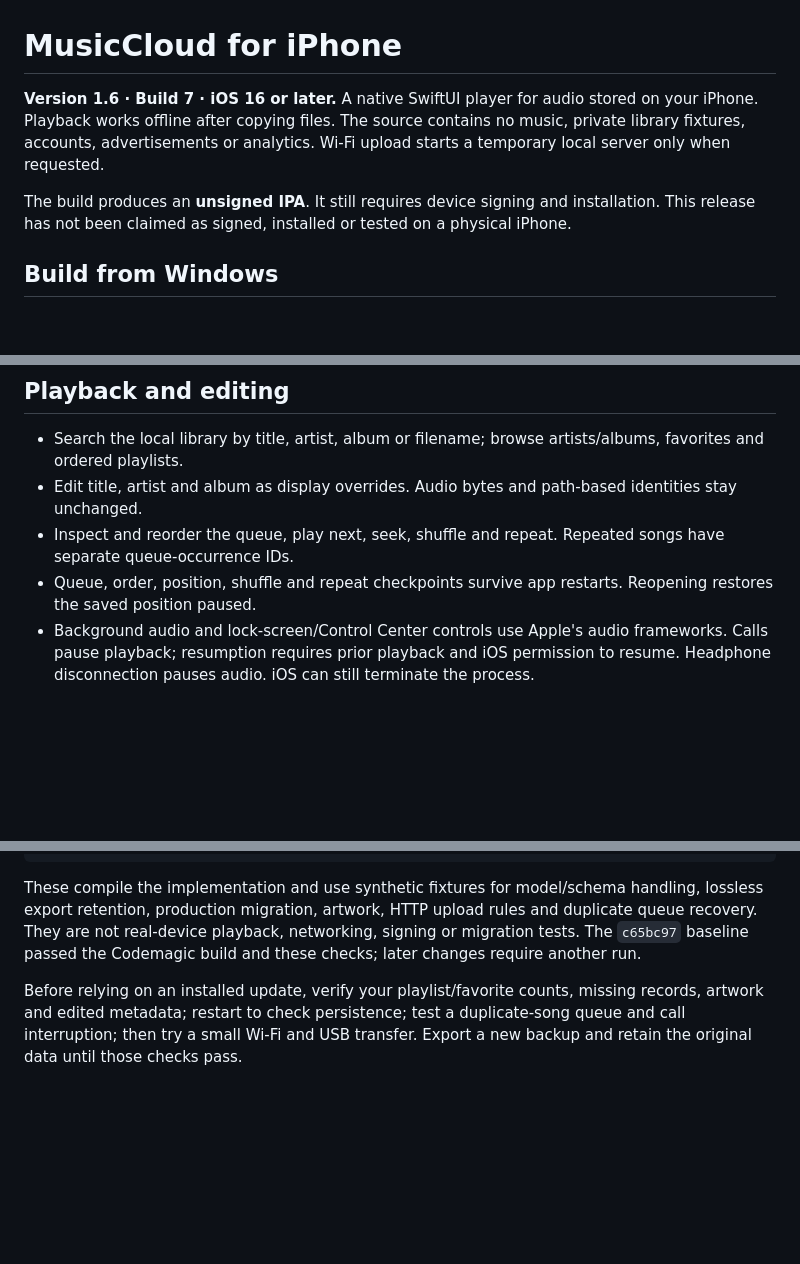
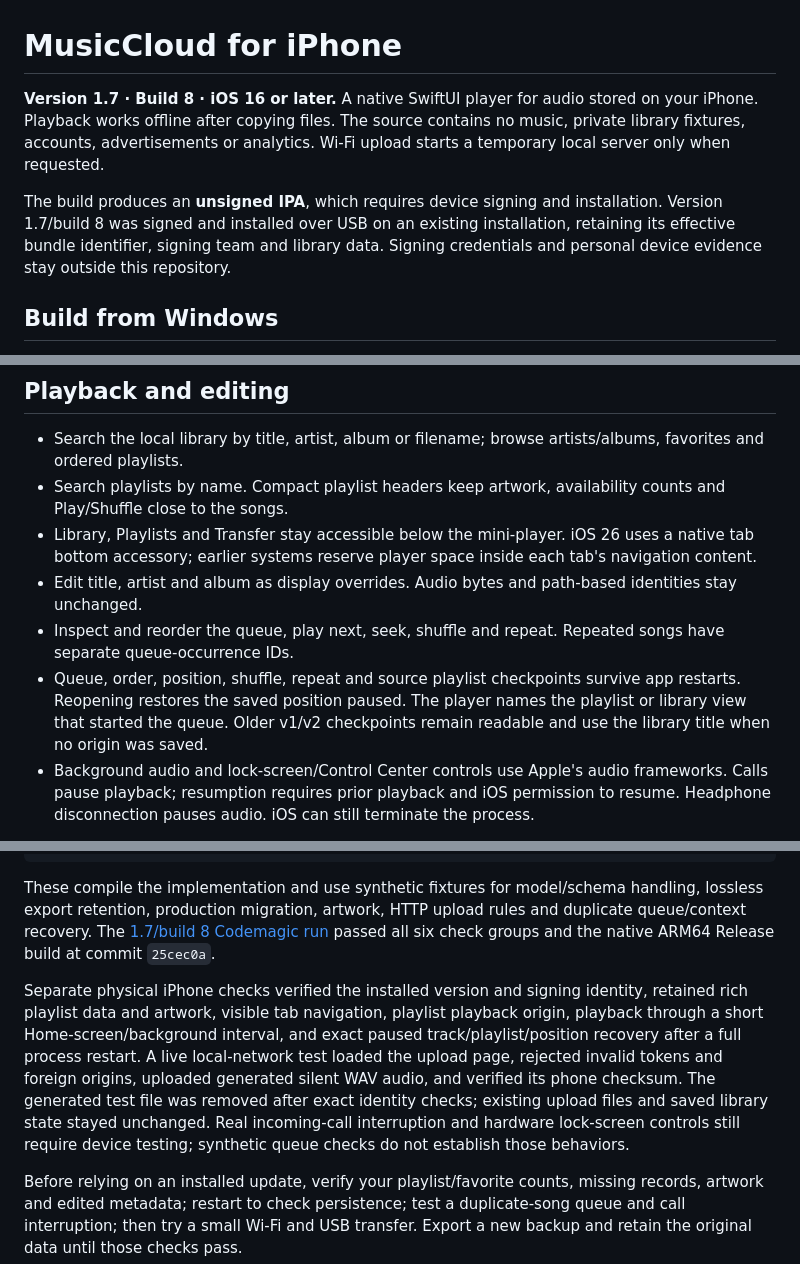
Before and after one commit to Job4874/MusicCloud, a Markdown page: iphone/README.md, 3 parts joined by grey strips. Drawn GitHub-style; blank space fills up the shorter version.

Commit message:
Document installed 1.7 build and physical playback and transfer verification

````diff
--- a/iphone/README.md
+++ b/iphone/README.md
@@ -1,8 +1,8 @@
 # MusicCloud for iPhone
 
-**Version 1.6 · Build 7 · iOS 16 or later.** A native SwiftUI player for audio stored on your iPhone. Playback works offline after copying files. The source contains no music, private library fixtures, accounts, advertisements or analytics. Wi-Fi upload starts a temporary local server only when requested.
+**Version 1.7 · Build 8 · iOS 16 or later.** A native SwiftUI player for audio stored on your iPhone. Playback works offline after copying files. The source contains no music, private library fixtures, accounts, advertisements or analytics. Wi-Fi upload starts a temporary local server only when requested.
 
-The build produces an **unsigned IPA**. It still requires device signing and installation. This release has not been claimed as signed, installed or tested on a physical iPhone.
+The build produces an **unsigned IPA**, which requires device signing and installation. Version 1.7/build 8 was signed and installed over USB on an existing installation, retaining its effective bundle identifier, signing team and library data. Signing credentials and personal device evidence stay outside this repository.
 
 ## Build from Windows
 
@@ -17,9 +17,11 @@ On a macOS machine with Xcode, the shared project/scheme is `MusicCloud.xcodepro
 ## Playback and editing
 
 - Search the local library by title, artist, album or filename; browse artists/albums, favorites and ordered playlists.
+- Search playlists by name. Compact playlist headers keep artwork, availability counts and Play/Shuffle close to the songs.
+- Library, Playlists and Transfer stay accessible below the mini-player. iOS 26 uses a native tab bottom accessory; earlier systems reserve player space inside each tab's navigation content.
 - Edit title, artist and album as display overrides. Audio bytes and path-based identities stay unchanged.
 - Inspect and reorder the queue, play next, seek, shuffle and repeat. Repeated songs have separate queue-occurrence IDs.
-- Queue, order, position, shuffle and repeat checkpoints survive app restarts. Reopening restores the saved position paused.
+- Queue, order, position, shuffle, repeat and source playlist checkpoints survive app restarts. Reopening restores the saved position paused. The player names the playlist or library view that started the queue. Older v1/v2 checkpoints remain readable and use the library title when no origin was saved.
 - Background audio and lock-screen/Control Center controls use Apple's audio frameworks. Calls pause playback; resumption requires prior playback and iOS permission to resume. Headphone disconnection pauses audio. iOS can still terminate the process.
 
 Indexed extensions are MP3, M4A, AAC, WAV, AIF/AIFF, FLAC and CAF. Playback depends on the codec and iOS support. Protected subscription downloads are not standalone playable imports.
@@ -58,6 +60,8 @@ bash iphone/check-queue.sh
 bash iphone/build-unsigned.sh
 ```
 
-These compile the implementation and use synthetic fixtures for model/schema handling, lossless export retention, production migration, artwork, HTTP upload rules and duplicate queue recovery. They are not real-device playback, networking, signing or migration tests. The `c65bc97` baseline passed the Codemagic build and these checks; later changes require another run.
+These compile the implementation and use synthetic fixtures for model/schema handling, lossless export retention, production migration, artwork, HTTP upload rules and duplicate queue/context recovery. The [1.7/build 8 Codemagic run](https://codemagic.io/app/6ae4ccd5d705292f6c4a0ef1/build/6ae4e586efa74786046f38ab) passed all six check groups and the native ARM64 Release build at commit `25cec0a`.
+
+Separate physical iPhone checks verified the installed version and signing identity, retained rich playlist data and artwork, visible tab navigation, playlist playback origin, playback through a short Home-screen/background interval, and exact paused track/playlist/position recovery after a full process restart. A live local-network test loaded the upload page, rejected invalid tokens and foreign origins, uploaded generated silent WAV audio, and verified its phone checksum. The generated test file was removed after exact identity checks; existing upload files and saved library state stayed unchanged. Real incoming-call interruption and hardware lock-screen controls still require device testing; synthetic queue checks do not establish those behaviors.
 
 Before relying on an installed update, verify your playlist/favorite counts, missing records, artwork and edited metadata; restart to check persistence; test a duplicate-song queue and call interruption; then try a small Wi-Fi and USB transfer. Export a new backup and retain the original data until those checks pass.
````
